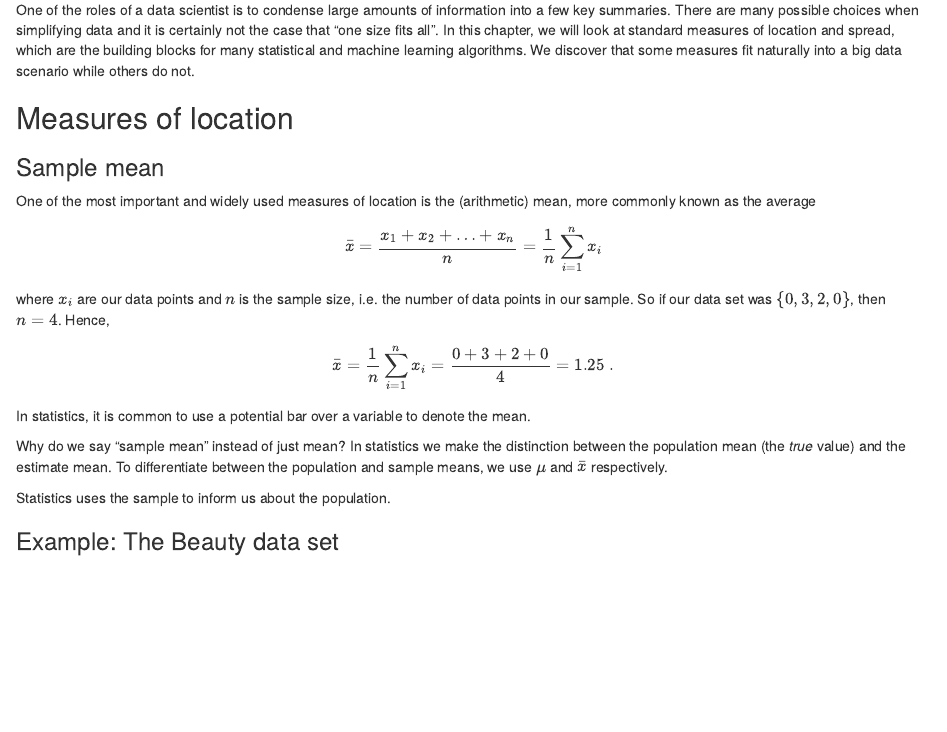
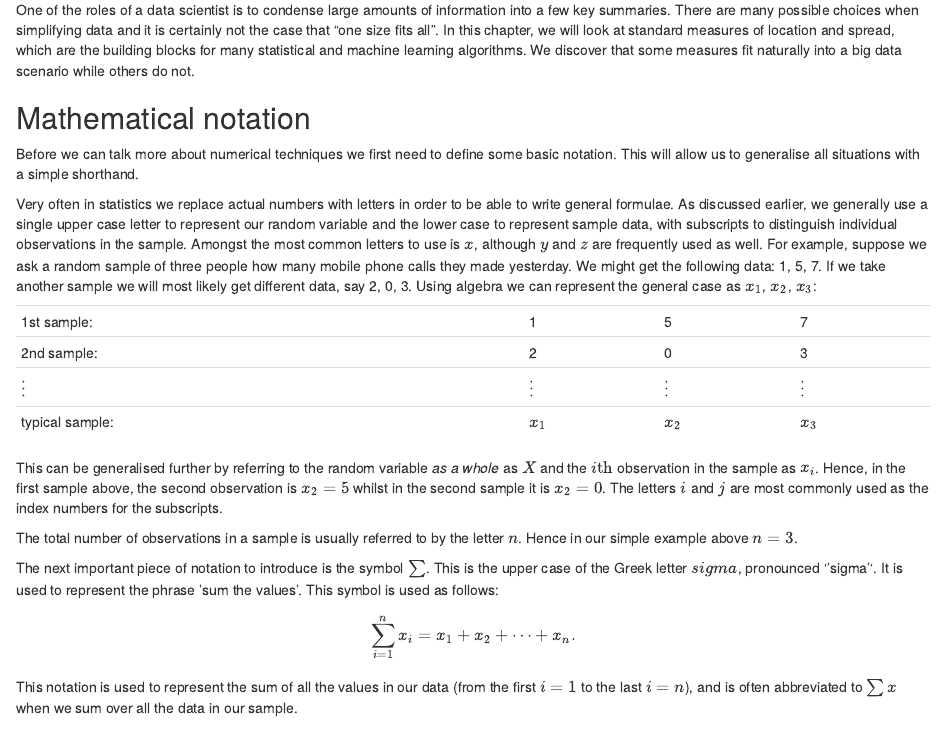
Before and after one commit to jumpingrivers/foundational-data-science, an R Markdown document (02-summary-statistics.Rmd): the page in a window 1100 px wide, from 130 px down. Rendered offline with R 4.5, knitr and Pandoc, with nearby package versions; the code chunks are not run, so their results and figures are left out.

Commit message:
Tweaks to chapter 1 & 2

````diff
--- a/02-summary-statistics.Rmd
+++ b/02-summary-statistics.Rmd
@@ -21,6 +21,46 @@ that some measures fit naturally into a big data scenario while others do not.
 ```{r echo=FALSE}
 source("code/load_data.R")
 ```
+
+## Mathematical notation
+
+Before we can talk more about numerical techniques we first need to
+define some basic notation. This will allow us to generalise all
+situations with a simple shorthand.
+
+Very often in statistics we replace actual numbers with letters in
+order to be able to write general formulae. As discussed earlier, we generally use a single upper case letter to represent our random variable and the lower case to represent sample data, with subscripts to distinguish individual observations in the sample.  Amongst the most common letters to use is $x$, although $y$ and $z$ are frequently used as well. For
+example, suppose we ask a random sample of three people how many
+mobile phone calls they made yesterday. We might get the following data: 1, 5, 7. If
+we take another sample we will most likely get different data, say 2,
+0, 3. Using algebra we can represent the general case as $x_1$, $x_2$,
+$x_3$:
+
+| | |
+------------|--|---|---
+1st sample: | 1 | 5 | 7
+2nd sample: | 2 | 0 | 3
+$\vdots$  | $\vdots$ | $\vdots$ | $\vdots$
+typical sample: | $x_1$ | $x_2$ | $x_3$
+
+This can be generalised further by referring to the random variable _as a whole_ as
+$X$ and the $i\text{th}$ observation in the sample as $x_i$. Hence, in
+the first sample above, the second observation is $x_2=5$
+whilst in the second sample it is $x_2=0$. The letters $i$ and $j$ are
+most commonly used as the index numbers for the subscripts.
+
+The total number of observations in a sample is usually referred to by the letter $n$. Hence in our simple example above $n=3$.
+
+The next important piece of notation to introduce is the symbol
+$\sum$. This is the upper case of the Greek letter $sigma$, pronounced ''sigma''.  It is used
+to represent the phrase 'sum the values'. This symbol is used as
+follows:
+\[
+\sum_{i=1}^n x_i = x_1 + x_2 + \dots + x_n.
+\]
+This notation is used to represent the sum of all the values in our
+data (from the first $i=1$ to the last $i=n$), and is often
+abbreviated to $\sum x$ when we sum over all the data in our sample.
 
 ## Measures of location
 
````
Also changed, not shown: 01-introduction.Rmd (+18 -0 lines), packages.bib (+2 -2 lines).
